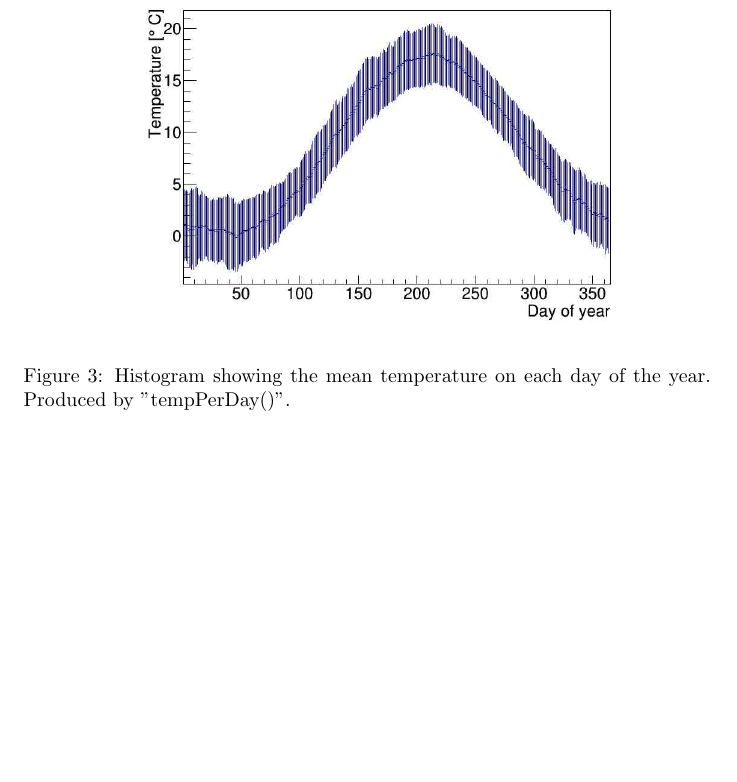
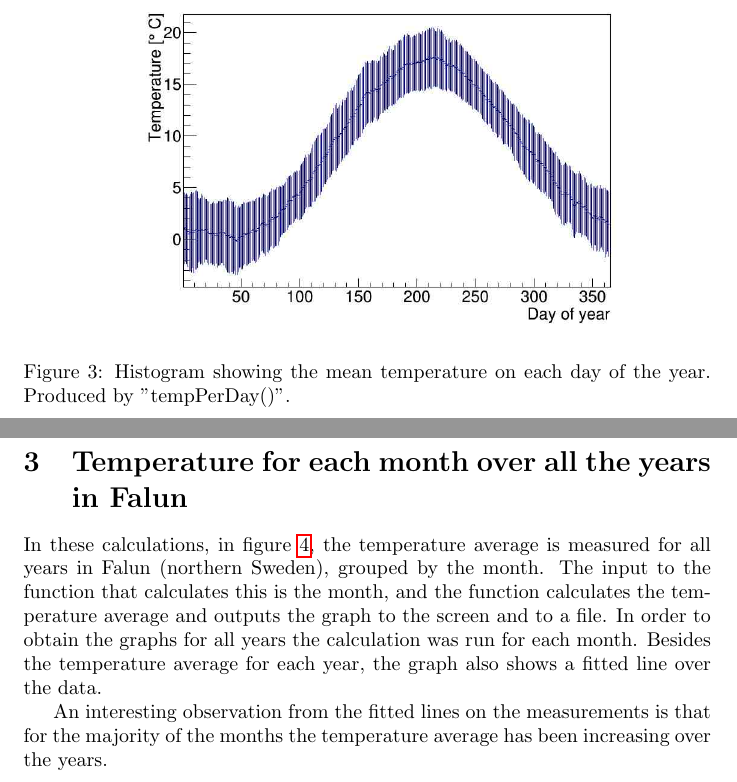
Before and after one commit to NJJLarsson/MNXB01-project, a LaTeX document (report/main.tex, which reads report/measurements/text.tex): part of page 3 of 3 before the commit and two parts of pages 3 and 4 of 5 after it, the two joined at a grey line, cut so that both start at the same text, the shorter picture padded with empty space. Compiled offline with pdfLaTeX.

Commit message:
Add report for my calculations

```diff
--- a/report/main.tex
+++ b/report/main.tex
@@ -2,6 +2,8 @@
 %\usepackage[utf8]{inputenc}
 \usepackage{graphicx}
 \usepackage{hyperref}
+\usepackage{subfig}
+
 %\graphicspath{ {./images/} }
 
 \title{MNXB01 Project Report}
--- /dev/null
+++ b/report/measurements/text.tex
@@ -0,0 +1,13 @@
+\section{Temperature for each month over all the years in Falun}
+
+In these calculations, in figure \ref{fig:measurements}, the temperature average
+is measured for all years in Falun (northern Sweden), grouped by the month. The
+input to the function that calculates this is the month, and the function
+calculates the temperature average and outputs the graph to the screen and to a
+file. In order to obtain the graphs for all years the calculation was run for
+each month.  Besides the temperature average for each year, the graph also shows
+a fitted line over the data.
+
+An interesting observation from the fitted lines on the measurements is that
+for the majority of the months the temperature average has been increasing over
+the years.
```
Also changed, not shown: report/measurements/images/jan-jun.png (added), report/measurements/images/jul-dec.png (added), report/main.tex (1 more changed lines), report/measurements/text.tex (9 more changed lines).
